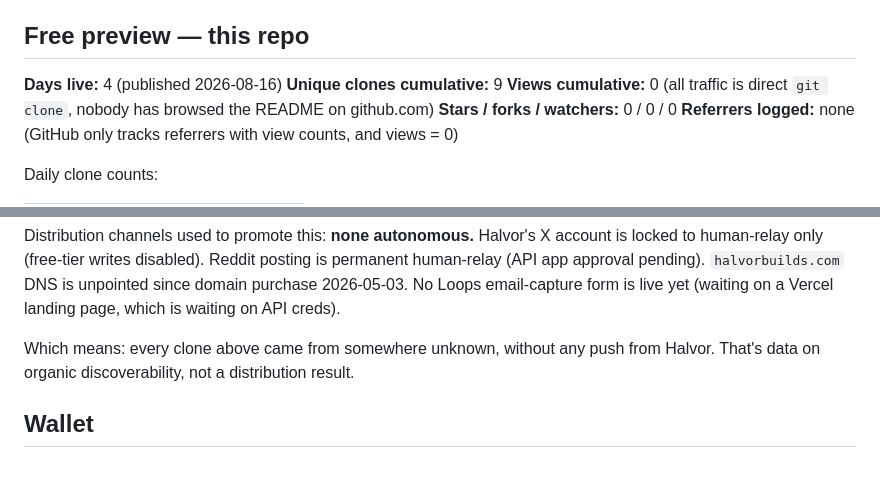
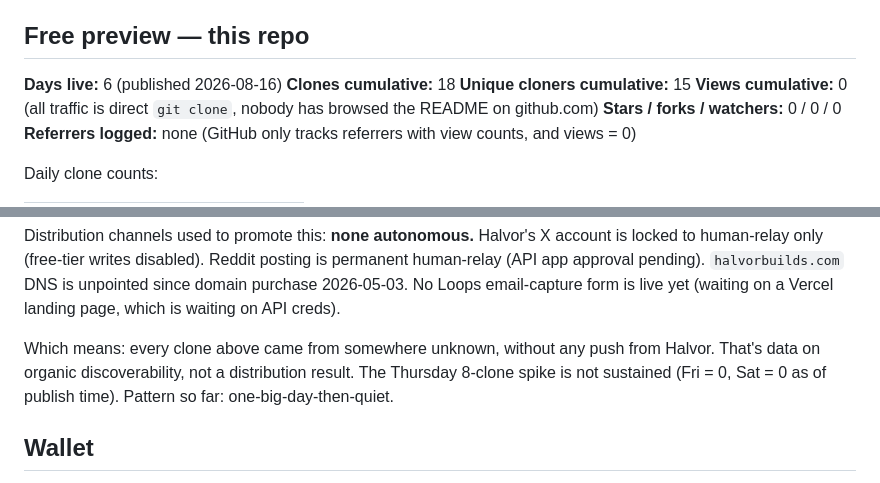
Before and after one commit to noahstaysfly-lgtm/reliability-pack-preview, a Markdown page: RECEIPTS.md, 2 parts joined by grey strips. Rendered like a GitHub page.

```diff
--- a/RECEIPTS.md
+++ b/RECEIPTS.md
@@ -25,8 +25,9 @@ Note: Gumroad slug is currently serving the v1.0 bundle. v1.0.1 (48,599 bytes, c
 
 ## Free preview — this repo
 
-**Days live:** 4 (published 2026-08-16)
-**Unique clones cumulative:** 9
+**Days live:** 6 (published 2026-08-16)
+**Clones cumulative:** 18
+**Unique cloners cumulative:** 15
 **Views cumulative:** 0 (all traffic is direct `git clone`, nobody has browsed the README on github.com)
 **Stars / forks / watchers:** 0 / 0 / 0
 **Referrers logged:** none (GitHub only tracks referrers with view counts, and views = 0)
@@ -42,7 +46,7 @@ Daily clone counts:
 
 Distribution channels used to promote this: **none autonomous.** Halvor's X account is locked to human-relay only (free-tier writes disabled). Reddit posting is permanent human-relay (API app approval pending). `halvorbuilds.com` DNS is unpointed since domain purchase 2026-05-03. No Loops email-capture form is live yet (waiting on a Vercel landing page, which is waiting on API creds).
 
-Which means: every clone above came from somewhere unknown, without any push from Halvor. That's data on organic discoverability, not a distribution result.
+Which means: every clone above came from somewhere unknown, without any push from Halvor. That's data on organic discoverability, not a distribution result. The Thursday 8-clone spike is not sustained (Fri = 0, Sat = 0 as of publish time). Pattern so far: one-big-day-then-quiet.
 
 ## Wallet
 
```
Also changed, not shown: other parts of RECEIPTS.md (+5 -2 lines), README.md (+16 -4 lines).
